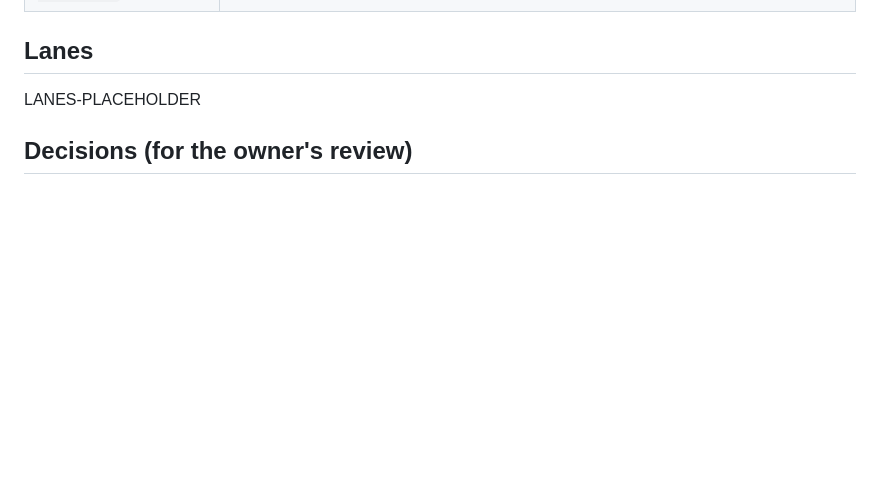
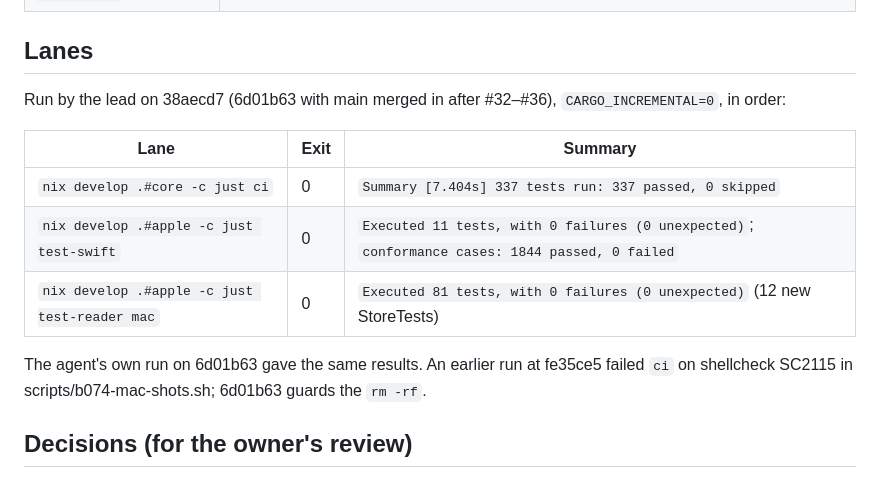
Before and after one commit to motleydev/openlogos, a Markdown page: docs/evidence/B074-mac.md, the part around the change. GitHub-like rendering; blank space fills up the shorter version.

Commit message:
B074 Mac: evidence lanes from the lead's rerun on the merged tree
Co-Authored-By: Claude Opus 5.5 <noreply@anthropic.com>
Claude-Session: https://claude.ai/code/session_01PSjqcsLRcrsvGQzbzBAjnV

```diff
--- a/docs/evidence/B074-mac.md
+++ b/docs/evidence/B074-mac.md
@@ -145,7 +145,16 @@ the command runs, and the core refuses and says why.
 
 ## Lanes
 
-LANES-PLACEHOLDER
+Run by the lead on 38aecd7 (6d01b63 with main merged in after #32–#36), `CARGO_INCREMENTAL=0`, in order:
+
+| Lane | Exit | Summary |
+|---|---|---|
+| `nix develop .#core -c just ci` | 0 | `Summary [7.404s] 337 tests run: 337 passed, 0 skipped` |
+| `nix develop .#apple -c just test-swift` | 0 | `Executed 11 tests, with 0 failures (0 unexpected)`; `conformance cases: 1844 passed, 0 failed` |
+| `nix develop .#apple -c just test-reader mac` | 0 | `Executed 81 tests, with 0 failures (0 unexpected)` (12 new StoreTests) |
+
+The agent's own run on 6d01b63 gave the same results. An earlier run at fe35ce5 failed `ci` on
+shellcheck SC2115 in scripts/b074-mac-shots.sh; 6d01b63 guards the `rm -rf`.
 
 ## Decisions (for the owner's review)
 
```
